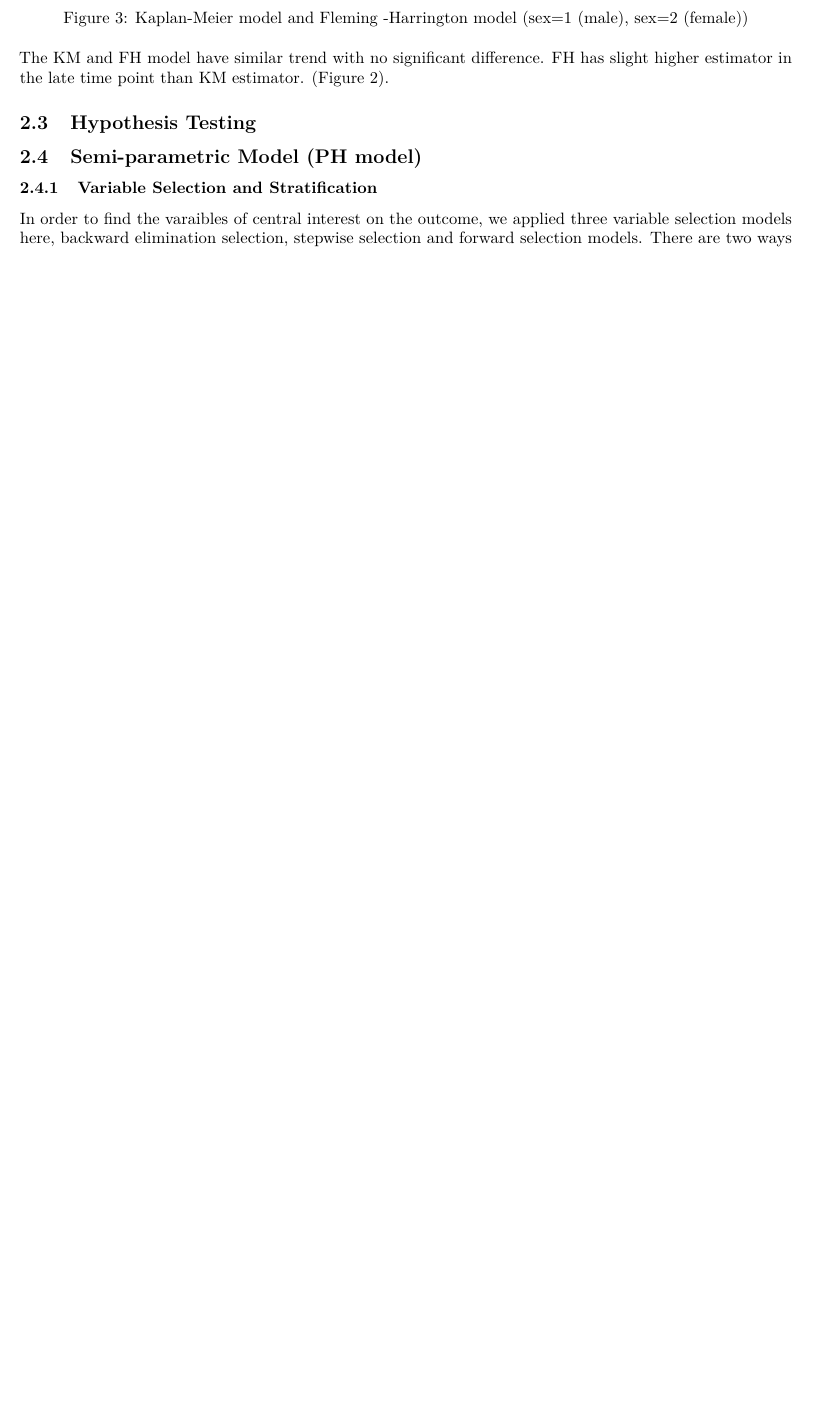
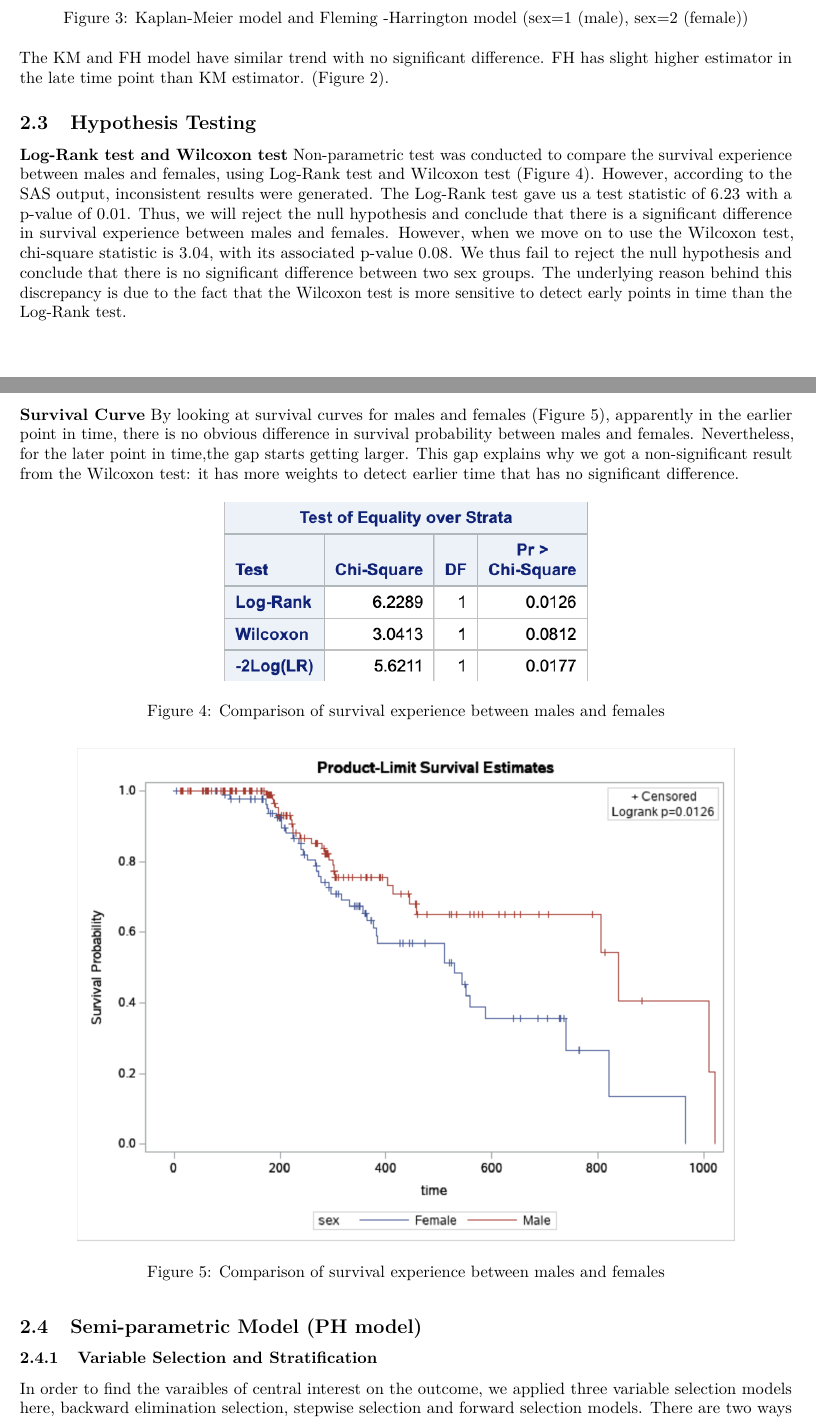
Before and after one commit to Wu00000/P8108_final_project_G5, an R Markdown document (report.Rmd): part of page 3 of 11 before the commit and two parts of pages 3 and 4 of 12 after it, the two joined at a grey line, cut so that both start at the same text, the shorter picture padded with empty space. Rendered offline with R 4.5, knitr and Pandoc, then LaTeX, with nearby package versions; some code elsewhere in the file could not run offline.

Commit message:
Update report.Rmd

```diff
--- a/report.Rmd
+++ b/report.Rmd
@@ -148,7 +148,13 @@ The KM and FH model have similar trend with no significant difference. FH has sl
 
 
 ## Hypothesis Testing
+**Log-Rank test and Wilcoxon test** Non-parametric test was conducted to compare the survival experience between males and females, using Log-Rank test and Wilcoxon test (Figure 4). However, according to the SAS output, inconsistent results were generated. The Log-Rank test gave us a test statistic of 6.23 with a p-value of 0.01. Thus, we will reject the null hypothesis and conclude that there is a significant difference in survival experience between males and females. However, when we move on to use the Wilcoxon test, chi-square statistic is 3.04, with its associated p-value 0.08. We thus fail to reject the null hypothesis and conclude that there is no significant difference between two sex groups. The underlying reason behind this discrepancy is due to the fact that the Wilcoxon test is more sensitive to detect early points in time than the Log-Rank test.
 
+**Survival Curve** By looking at survival curves for males and females (Figure 5), apparently in the earlier point in time, there is no obvious difference in survival probability between males and females. Nevertheless, for the later point in time,the gap starts getting larger. This gap explains why we got a non-significant result from the Wilcoxon test: it has more weights to detect earlier time that has no significant difference.
+<center>
+![Comparison of survival experience between males and females](Non-parametric_test.png)
+<center>
+![Comparison of survival experience between males and females](Product-Limit Survival_Estimate.png){width=85%}
 
 ## Semi-parametric Model (PH model)
 
```
